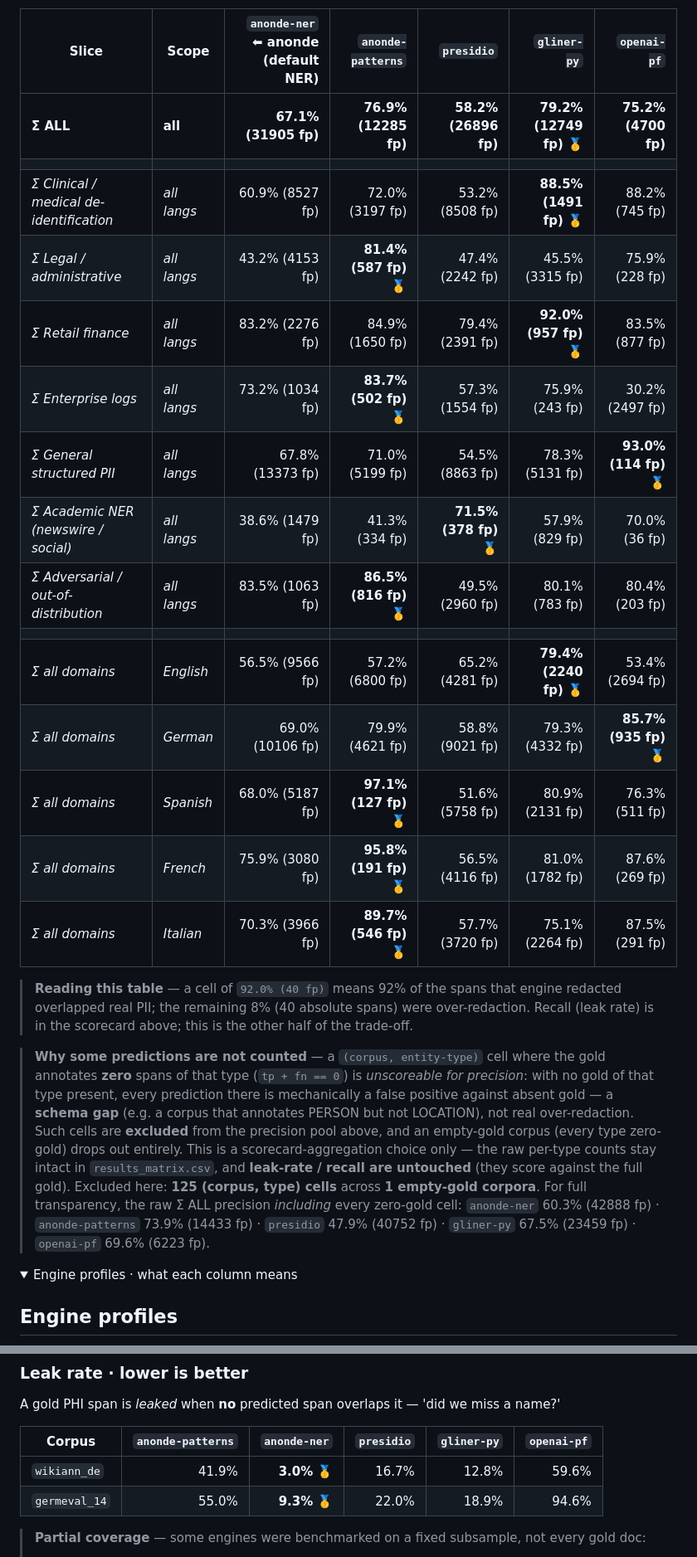
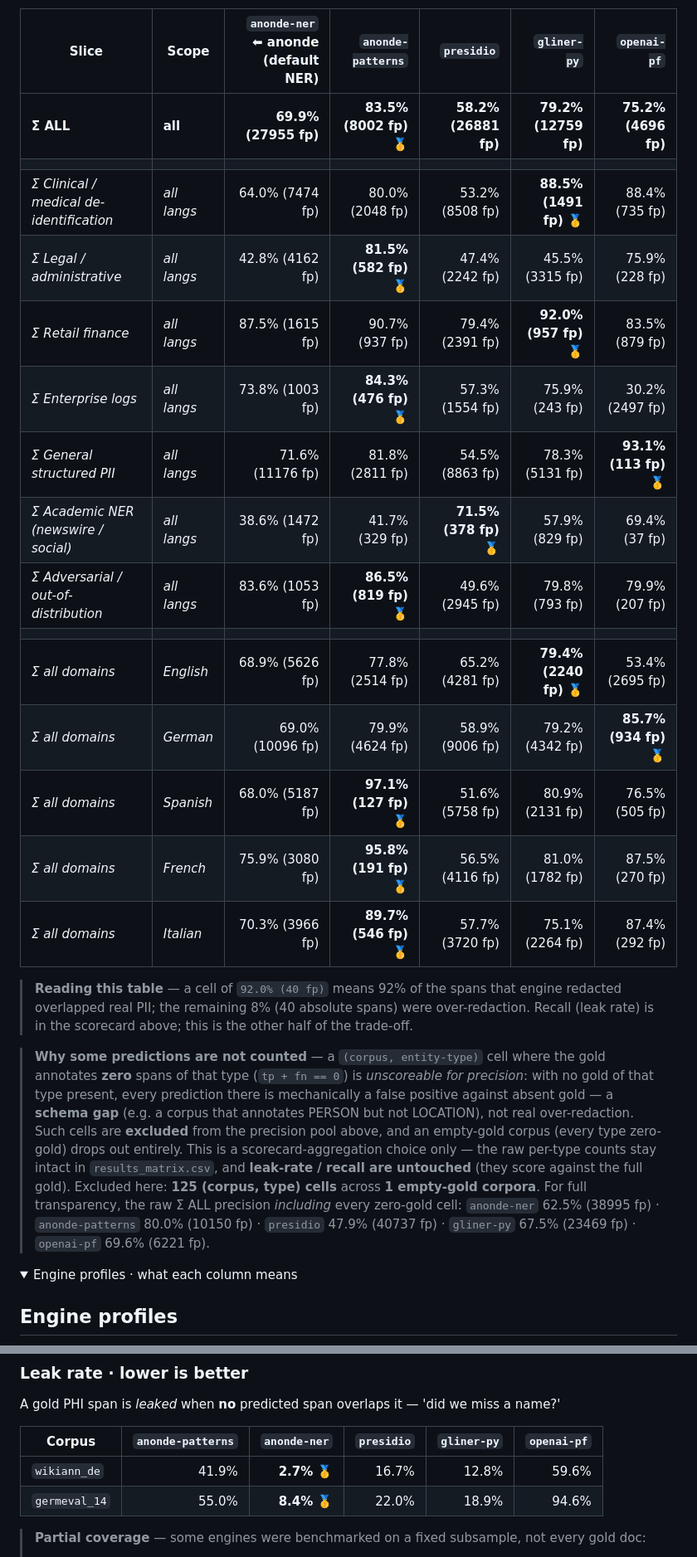
Before and after one commit to anonde-io/anonde, a Markdown page: bench/REPORT_MATRIX.md, 2 parts joined by grey strips. Shown at 83% size. Rendered like a GitHub page; folded sections open.

Commit message:
bench: refresh REPORT_MATRIX (weekly-2026-11-01_)
[skip ci]

```diff
--- a/bench/REPORT_MATRIX.md
+++ b/bench/REPORT_MATRIX.md
@@ -64,25 +64,25 @@ Partial precision = fraction of redacted spans that overlap a real PII span; the
 
 | Slice | Scope | `anonde-ner` ⬅︎ anonde (default NER) | `anonde-patterns` | `presidio` | `gliner-py` | `openai-pf` |
 |---|---|---:|---:|---:|---:|---:|
-| **Σ ALL** | **all** | **67.1% (31905 fp)** | **76.9% (12285 fp)** | **58.2% (26896 fp)** | **79.2% (12749 fp)** 🥇 | **75.2% (4700 fp)** |
+| **Σ ALL** | **all** | **69.9% (27955 fp)** | **83.5% (8002 fp)** 🥇 | **58.2% (26881 fp)** | **79.2% (12759 fp)** | **75.2% (4696 fp)** |
 | | | | | | | |
-| _Σ Clinical / medical de-identification_ | _all langs_ | 60.9% (8527 fp) | 72.0% (3197 fp) | 53.2% (8508 fp) | **88.5% (1491 fp)** 🥇 | 88.2% (745 fp) |
-| _Σ Legal / administrative_ | _all langs_ | 43.2% (4153 fp) | **81.4% (587 fp)** 🥇 | 47.4% (2242 fp) | 45.5% (3315 fp) | 75.9% (228 fp) |
-| _Σ Retail finance_ | _all langs_ | 83.2% (2276 fp) | 84.9% (1650 fp) | 79.4% (2391 fp) | **92.0% (957 fp)** 🥇 | 83.5% (877 fp) |
-| _Σ Enterprise logs_ | _all langs_ | 73.2% (1034 fp) | **83.7% (502 fp)** 🥇 | 57.3% (1554 fp) | 75.9% (243 fp) | 30.2% (2497 fp) |
-| _Σ General structured PII_ | _all langs_ | 67.8% (13373 fp) | 71.0% (5199 fp) | 54.5% (8863 fp) | 78.3% (5131 fp) | **93.0% (114 fp)** 🥇 |
-| _Σ Academic NER (newswire / social)_ | _all langs_ | 38.6% (1479 fp) | 41.3% (334 fp) | **71.5% (378 fp)** 🥇 | 57.9% (829 fp) | 70.0% (36 fp) |
-| _Σ Adversarial / out-of-distribution_ | _all langs_ | 83.5% (1063 fp) | **86.5% (816 fp)** 🥇 | 49.5% (2960 fp) | 80.1% (783 fp) | 80.4% (203 fp) |
+| _Σ Clinical / medical de-identification_ | _all langs_ | 64.0% (7474 fp) | 80.0% (2048 fp) | 53.2% (8508 fp) | **88.5% (1491 fp)** 🥇 | 88.4% (735 fp) |
+| _Σ Legal / administrative_ | _all langs_ | 42.8% (4162 fp) | **81.5% (582 fp)** 🥇 | 47.4% (2242 fp) | 45.5% (3315 fp) | 75.9% (228 fp) |
+| _Σ Retail finance_ | _all langs_ | 87.5% (1615 fp) | 90.7% (937 fp) | 79.4% (2391 fp) | **92.0% (957 fp)** 🥇 | 83.5% (879 fp) |
+| _Σ Enterprise logs_ | _all langs_ | 73.8% (1003 fp) | **84.3% (476 fp)** 🥇 | 57.3% (1554 fp) | 75.9% (243 fp) | 30.2% (2497 fp) |
+| _Σ General structured PII_ | _all langs_ | 71.6% (11176 fp) | 81.8% (2811 fp) | 54.5% (8863 fp) | 78.3% (5131 fp) | **93.1% (113 fp)** 🥇 |
+| _Σ Academic NER (newswire / social)_ | _all langs_ | 38.6% (1472 fp) | 41.7% (329 fp) | **71.5% (378 fp)** 🥇 | 57.9% (829 fp) | 69.4% (37 fp) |
+| _Σ Adversarial / out-of-distribution_ | _all langs_ | 83.6% (1053 fp) | **86.5% (819 fp)** 🥇 | 49.6% (2945 fp) | 79.8% (793 fp) | 79.9% (207 fp) |
 | | | | | | | |
-| _Σ all domains_ | _English_ | 56.5% (9566 fp) | 57.2% (6800 fp) | 65.2% (4281 fp) | **79.4% (2240 fp)** 🥇 | 53.4% (2694 fp) |
-| _Σ all domains_ | _German_ | 69.0% (10106 fp) | 79.9% (4621 fp) | 58.8% (9021 fp) | 79.3% (4332 fp) | **85.7% (935 fp)** 🥇 |
-| _Σ all domains_ | _Spanish_ | 68.0% (5187 fp) | **97.1% (127 fp)** 🥇 | 51.6% (5758 fp) | 80.9% (2131 fp) | 76.3% (511 fp) |
-| _Σ all domains_ | _French_ | 75.9% (3080 fp) | **95.8% (191 fp)** 🥇 | 56.5% (4116 fp) | 81.0% (1782 fp) | 87.6% (269 fp) |
-| _Σ all domains_ | _Italian_ | 70.3% (3966 fp) | **89.7% (546 fp)** 🥇 | 57.7% (3720 fp) | 75.1% (2264 fp) | 87.5% (291 fp) |
+| _Σ all domains_ | _English_ | 68.9% (5626 fp) | 77.8% (2514 fp) | 65.2% (4281 fp) | **79.4% (2240 fp)** 🥇 | 53.4% (2695 fp) |
+| _Σ all domains_ | _German_ | 69.0% (10096 fp) | 79.9% (4624 fp) | 58.9% (9006 fp) | 79.2% (4342 fp) | **85.7% (934 fp)** 🥇 |
+| _Σ all domains_ | _Spanish_ | 68.0% (5187 fp) | **97.1% (127 fp)** 🥇 | 51.6% (5758 fp) | 80.9% (2131 fp) | 76.5% (505 fp) |
+| _Σ all domains_ | _French_ | 75.9% (3080 fp) | **95.8% (191 fp)** 🥇 | 56.5% (4116 fp) | 81.0% (1782 fp) | 87.5% (270 fp) |
+| _Σ all domains_ | _Italian_ | 70.3% (3966 fp) | **89.7% (546 fp)** 🥇 | 57.7% (3720 fp) | 75.1% (2264 fp) | 87.4% (292 fp) |
 
 > **Reading this table** — a cell of `92.0% (40 fp)` means 92% of the spans that engine redacted overlapped real PII; the remaining 8% (40 absolute spans) were over-redaction. Recall (leak rate) is in the scorecard above; this is the other half of the trade-off.
 
-> **Why some predictions are not counted** — a `(corpus, entity-type)` cell where the gold annotates **zero** spans of that type (`tp + fn == 0`) is *unscoreable for precision*: with no gold of that type present, every prediction there is mechanically a false positive against absent gold — a **schema gap** (e.g. a corpus that annotates PERSON but not LOCATION), not real over-redaction. Such cells are **excluded** from the precision pool above, and an empty-gold corpus (every type zero-gold) drops out entirely. This is a scorecard-aggregation choice only — the raw per-type counts stay intact in `results_matrix.csv`, and **leak-rate / recall are untouched** (they score against the full gold). Excluded here: **125 (corpus, type) cells** across **1 empty-gold corpora**. For full transparency, the raw Σ ALL precision *including* every zero-gold cell: `anonde-ner` 60.3% (42888 fp) · `anonde-patterns` 73.9% (14433 fp) · `presidio` 47.9% (40752 fp) · `gliner-py` 67.5% (23459 fp) · `openai-pf` 69.6% (6223 fp).
+> **Why some predictions are not counted** — a `(corpus, entity-type)` cell where the gold annotates **zero** spans of that type (`tp + fn == 0`) is *unscoreable for precision*: with no gold of that type present, every prediction there is mechanically a false positive against absent gold — a **schema gap** (e.g. a corpus that annotates PERSON but not LOCATION), not real over-redaction. Such cells are **excluded** from the precision pool above, and an empty-gold corpus (every type zero-gold) drops out entirely. This is a scorecard-aggregation choice only — the raw per-type counts stay intact in `results_matrix.csv`, and **leak-rate / recall are untouched** (they score against the full gold). Excluded here: **125 (corpus, type) cells** across **1 empty-gold corpora**. For full transparency, the raw Σ ALL precision *including* every zero-gold cell: `anonde-ner` 62.5% (38995 fp) · `anonde-patterns` 80.0% (10150 fp) · `presidio` 47.9% (40737 fp) · `gliner-py` 67.5% (23469 fp) · `openai-pf` 69.6% (6221 fp).
 
 <details><summary>Engine profiles · what each column means</summary>
 
@@ -714,8 +714,8 @@ A gold PHI span is *leaked* when **no** predicted span overlaps it — 'did we m
 
 | Corpus | `anonde-patterns` | `anonde-ner` | `presidio` | `gliner-py` | `openai-pf` |
 |---|---:|---:|---:|---:|---:|
-| `wikiann_de` | 41.9% | **3.0%** 🥇 | 16.7% | 12.8% | 59.6% |
-| `germeval_14` | 55.0% | **9.3%** 🥇 | 22.0% | 18.9% | 94.6% |
+| `wikiann_de` | 41.9% | **2.7%** 🥇 | 16.7% | 12.8% | 59.6% |
+| `germeval_14` | 55.0% | **8.4%** 🥇 | 22.0% | 18.9% | 94.6% |
 
 > **Partial coverage** — some engines were benchmarked on a fixed subsample, not every gold doc:
 >
```
Also changed, not shown: other parts of bench/REPORT_MATRIX.md (+93 -93 lines).
